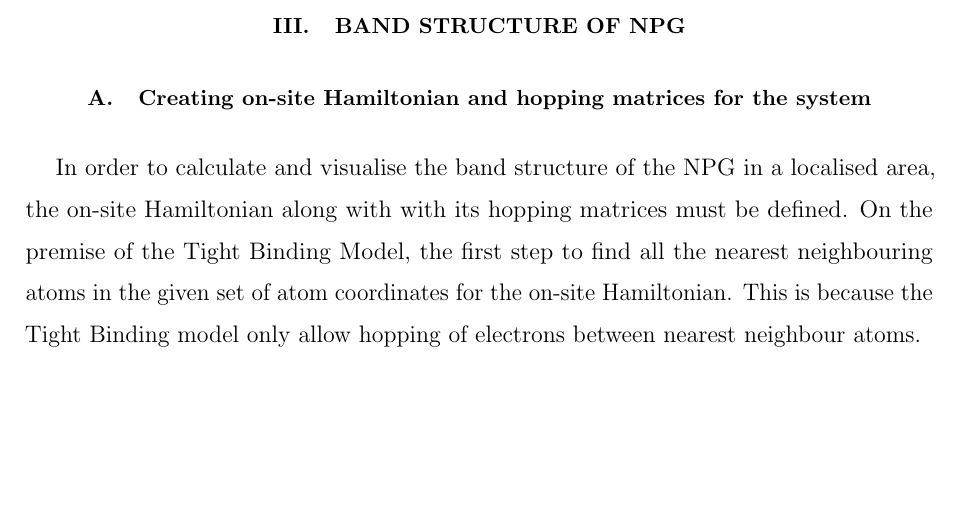
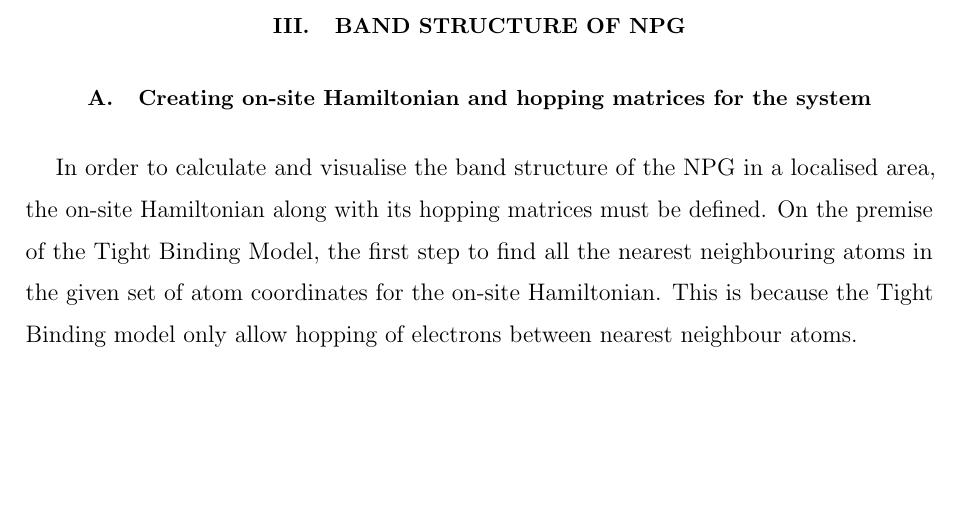
Before and after one commit to rwiuff/QuantumTransport, a LaTeX paper (Main.tex, which reads sections/Bandstructures.tex): part of page 6 of 10, cut so that both start at the same text. Compiled offline with pdfLaTeX.

Commit message:
Update on Overleaf.

```diff
--- a/sections/Bandstructures.tex
+++ b/sections/Bandstructures.tex
@@ -1,2 +1,2 @@
 \subsection{Creating on-site Hamiltonian and hopping matrices for the system}
-In order to calculate and visualise the band structure of the NPG in a localised area, the on-site Hamiltonian along with with its hopping matrices must be defined. On the premise of the Tight Binding Model, the first step to find all the nearest neighbouring atoms in the given set of atom coordinates for the on-site Hamiltonian. This is because the Tight Binding model only allow hopping of electrons between nearest neighbour atoms.
+In order to calculate and visualise the band structure of the NPG in a localised area, the on-site Hamiltonian along with its hopping matrices must be defined. On the premise of the Tight Binding Model, the first step to find all the nearest neighbouring atoms in the given set of atom coordinates for the on-site Hamiltonian. This is because the Tight Binding model only allow hopping of electrons between nearest neighbour atoms.
```
